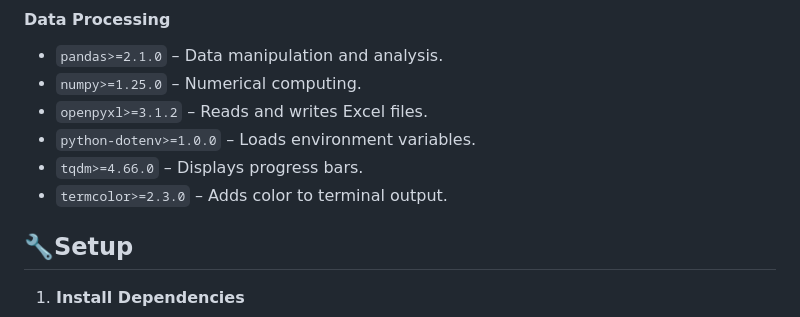
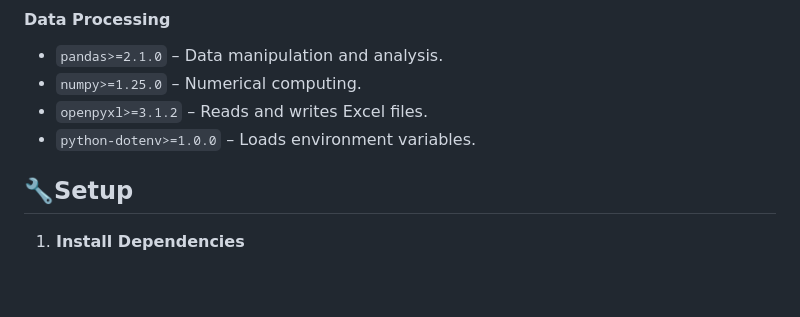
Before and after one commit to notyouriiz/Linkedin_Scraper, a Markdown page: README.md, the part around the change. Drawn GitHub-style; blank space fills up the shorter version.

```diff
--- a/README.md
+++ b/README.md
@@ -29,8 +29,6 @@ pip install -r requirements.txt
 - `numpy>=1.25.0` – Numerical computing.
 - `openpyxl>=3.1.2` – Reads and writes Excel files.
 - `python-dotenv>=1.0.0` – Loads environment variables.
-- `tqdm>=4.66.0` – Displays progress bars.
-- `termcolor>=2.3.0` – Adds color to terminal output.
 
 ## 🔧Setup
 1. **Install Dependencies**
```
